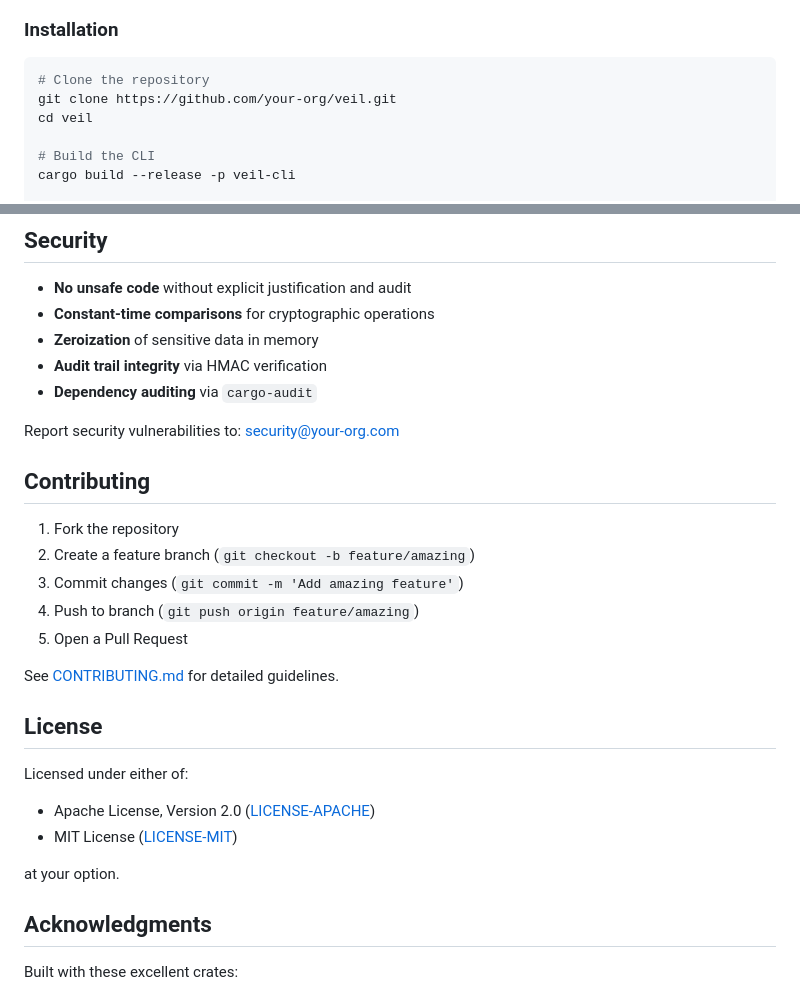
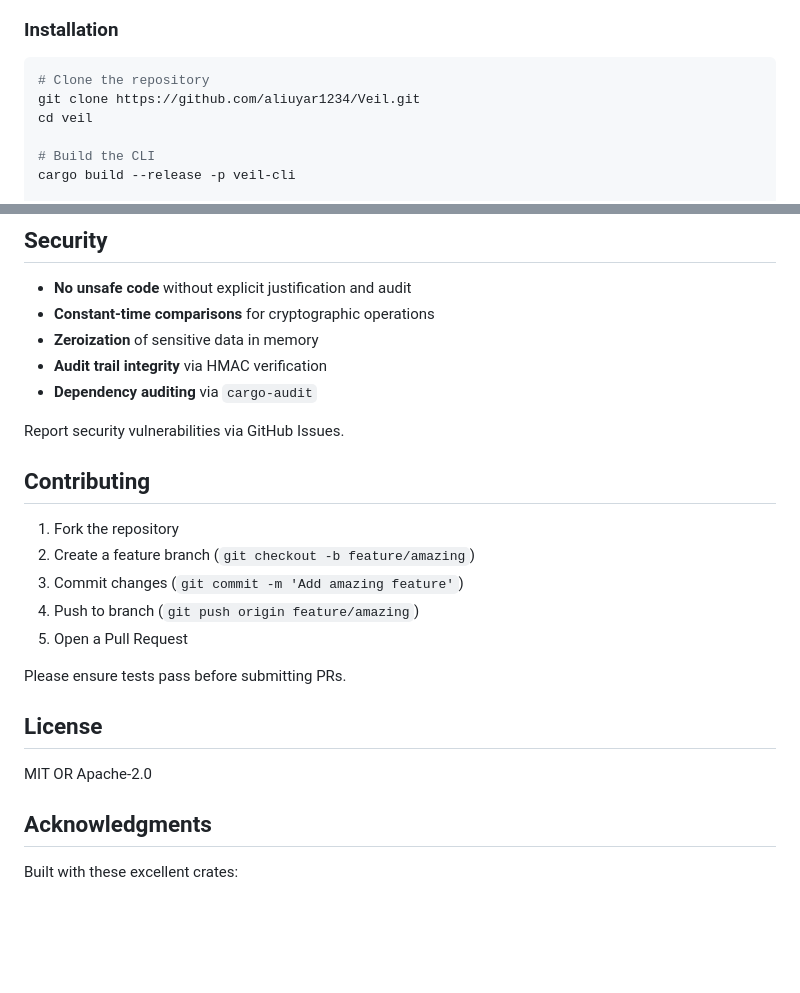
Before and after one commit to aliuyar1234/Veil, a Markdown page: README.md, 2 parts joined by grey strips. Drawn GitHub-style; blank space fills up the shorter version.

Commit message:
Fix README URLs and placeholders

````diff
--- a/README.md
+++ b/README.md
@@ -24,7 +24,7 @@ A high-performance, privacy-focused toolkit for detecting and redacting Personal
 
 ```bash
 # Clone the repository
-git clone https://github.com/your-org/veil.git
+git clone https://github.com/aliuyar1234/Veil.git
 cd veil
 
 # Build the CLI
@@ -169,7 +169,7 @@ wasm-pack build crates/veil-wasm --target web
 - **Audit trail integrity** via HMAC verification
 - **Dependency auditing** via `cargo-audit`
 
-Report security vulnerabilities to: security@your-org.com
+Report security vulnerabilities via GitHub Issues.
 
 ## Contributing
 
@@ -179,16 +179,11 @@ Report security vulnerabilities to: security@your-org.com
 4. Push to branch (`git push origin feature/amazing`)
 5. Open a Pull Request
 
-See [CONTRIBUTING.md](CONTRIBUTING.md) for detailed guidelines.
+Please ensure tests pass before submitting PRs.
 
 ## License
 
-Licensed under either of:
-
-- Apache License, Version 2.0 ([LICENSE-APACHE](LICENSE-APACHE))
-- MIT License ([LICENSE-MIT](LICENSE-MIT))
-
-at your option.
+MIT OR Apache-2.0
 
 ## Acknowledgments
 
````
Also changed, not shown: other parts of README.md (+1 -1 lines).
